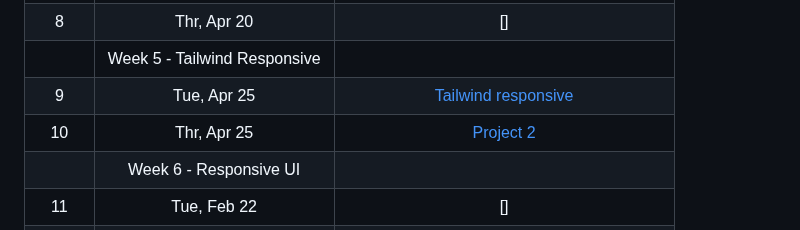
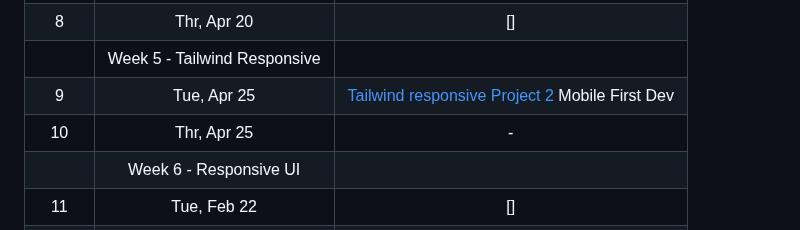
Before and after one commit to mikeygough/my-ACS-2330-Responsive-Web-Design, a Markdown page: readme.md, the part around the change. GitHub-like rendering.

```diff
--- a/readme.md
+++ b/readme.md
@@ -33,8 +33,8 @@ Students by the end of the course will be able to ...
 |  7    | Tue, Apr 18 | [Accessibility and Inclusive Design]    |
 |  8    | Thr, Apr 20 | [] |
 |       | Week 5 - Tailwind Responsive |                        |
-|  9    | Tue, Apr 25 | [Tailwind responsive] |
-| 10    | Thr, Apr 25 | [Project 2] |
+|  9    | Tue, Apr 25 | [Tailwind responsive] [Project 2] Mobile First Dev |
+| 10    | Thr, Apr 25 | - |
 |       | Week 6 - Responsive UI |                              |
 | 11    | Tue, Feb 22 | [] |
 | 12    | Thr, Feb 27 | [] |
```
